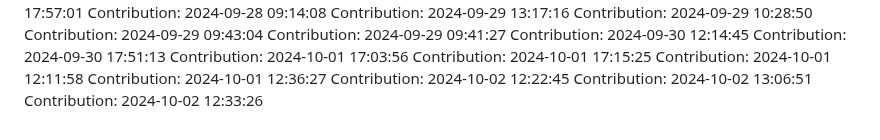
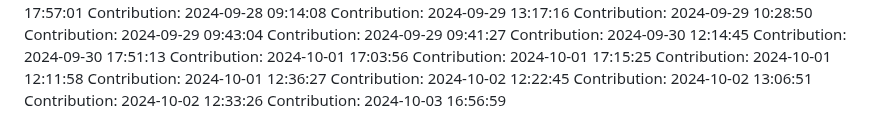
Before and after one commit to rahulgaur608/NeuralStyle-Transfer-App, a Markdown page: README.md, the part around the change. GitHub-like rendering.

Commit message:
Contribution: 2024-10-03 16:56:59

```diff
--- a/README.md
+++ b/README.md
@@ -393,3 +393,4 @@ Contribution: 2024-10-01 12:36:27
 Contribution: 2024-10-02 12:22:45
 Contribution: 2024-10-02 13:06:51
 Contribution: 2024-10-02 12:33:26
+Contribution: 2024-10-03 16:56:59
```
